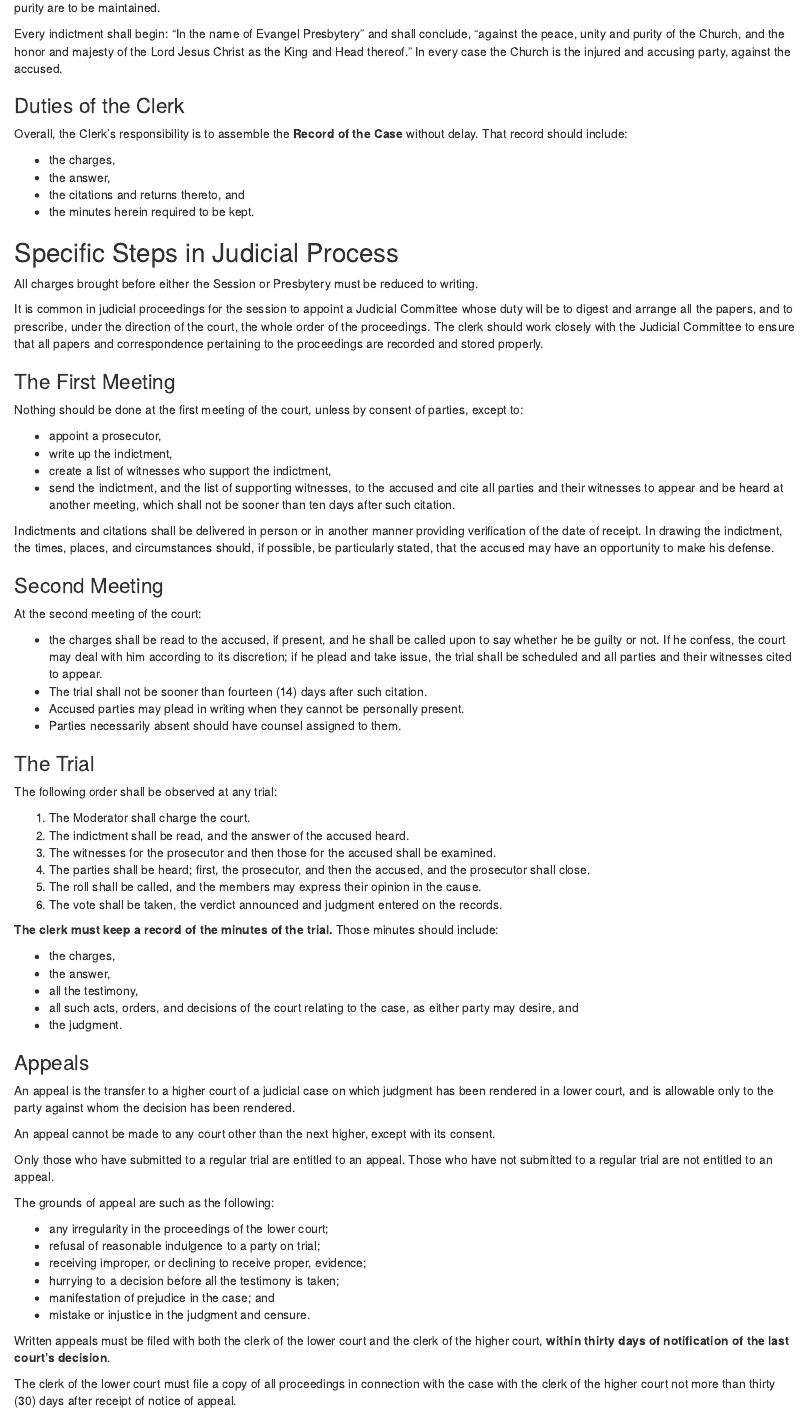
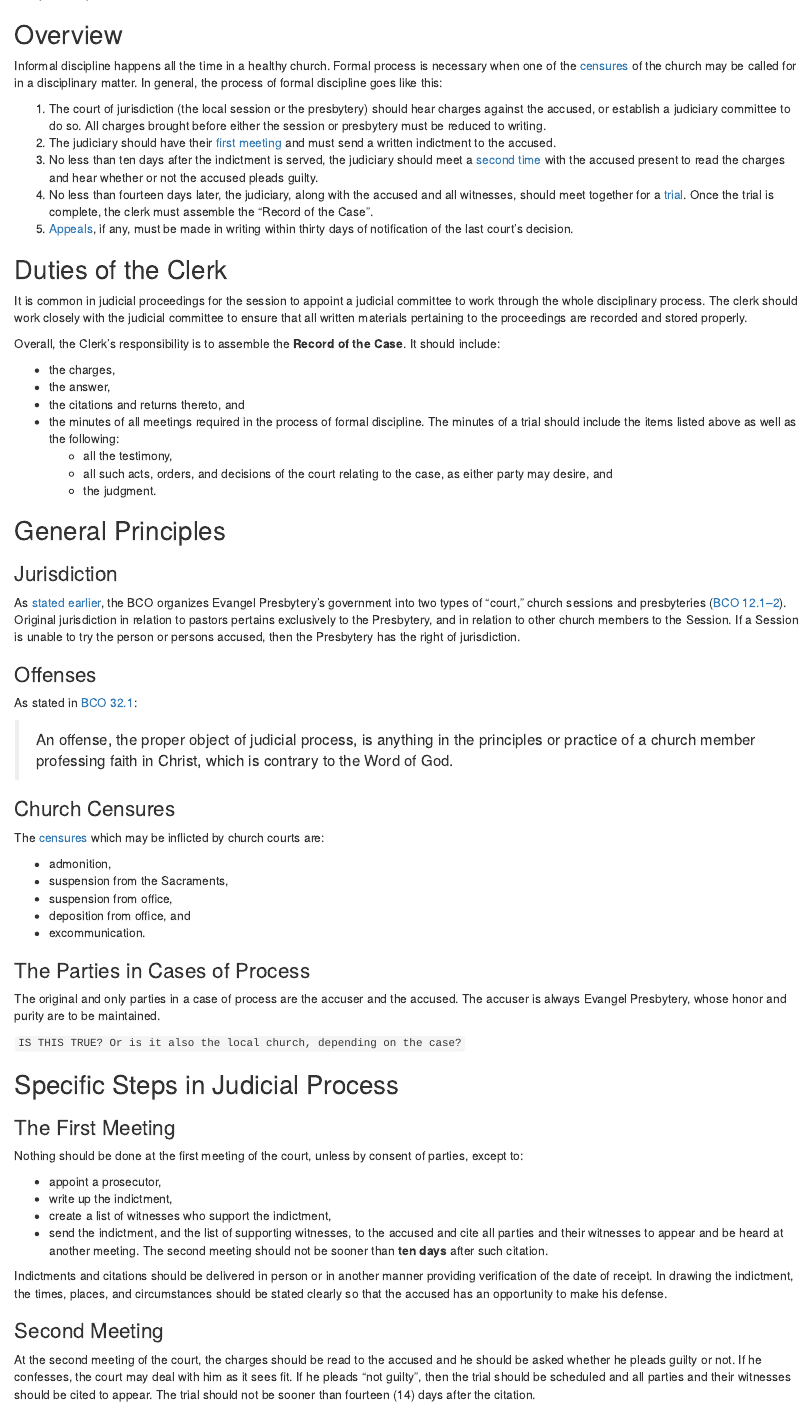
Before and after one commit to Evangel-Presbytery/clerks-handbook, an R Markdown document (05-church-discipline-records.Rmd): the page in a window 1100 px wide, from 810 px down before the commit and from 200 px down after it. Rendered offline with R 4.5, knitr and Pandoc, with nearby package versions; drawn as R Markdown's standard HTML page in place of the format the file asks for.

Commit message:
Many updates to the discipline chapter

```diff
--- a/05-church-discipline-records.Rmd
+++ b/05-church-discipline-records.Rmd
@@ -6,9 +7,32 @@ Clerks have specific duties in cases of discipline, and those duties are outline
+## Overview
+
+Informal discipline happens all the time in a healthy church. Formal process is necessary when one of the [censures](https://clerks.evangelpresbytery.com/church-discipline-records.html#church-censures) of the church may be called for in a disciplinary matter. In general, the process of formal discipline goes like this:
+
+1. The court of jurisdiction (the local session or the presbytery) should hear charges against the accused, or establish a judiciary committee to do so. All charges brought before either the session or presbytery must be reduced to writing.
+2. The judiciary should have their [first meeting](https://clerks.evangelpresbytery.com/church-discipline-records.html#the-first-meeting) and must send a written indictment to the accused.
+3. No less than ten days after the indictment is served, the judiciary should meet a [second time](https://clerks.evangelpresbytery.com/church-discipline-records.html#second-meeting) with the accused present to read the charges and hear whether or not the accused pleads guilty.
+4. No less than fourteen days later, the judiciary, along with the accused and all witnesses, should meet together for a [trial](https://clerks.evangelpresbytery.com/church-discipline-records.html#the-trial). Once the trial is complete, the clerk must assemble the "Record of the Case".
+5. [Appeals](https://clerks.evangelpresbytery.com/church-discipline-records.html#appeals), if any, must be made in writing within thirty days of notification of the last court's decision.
+
+## Duties of the Clerk
+
+It is common in judicial proceedings for the session to appoint a judicial committee to work through the whole disciplinary process. The clerk should work closely with the judicial committee to ensure that all written materials pertaining to the proceedings are recorded and stored properly.
+
+Overall, the Clerk's responsibility is to assemble the **Record of the Case**. It should include:
+
+* the charges,
+* the answer,
+* the citations and returns thereto, and
+* the minutes of all meetings required in the process of formal discipline. The minutes of a trial should include the items listed above as well as the following:
+  * all the testimony,
+  * all such acts, orders, and decisions of the court relating to the case, as either party may desire, and
+  * the judgment.
 
 ## General Principles
 
 ### Jurisdiction
 
-As [stated earlier](https://clerks.evangelpresbytery.com/index.html#the-stated-clerk-defined), the BCO organizes Evangel Presbytery’s government into two types of “court,” church sessions and presbyteries (BCO 12.1–2). Original jurisdiction in relation to pastors pertains exclusively to the Presbytery, and in relation to other church members to the Session. If a Session is unable to try the person or persons accused, then the Presbytery has the right of jurisdiction.
+As [stated earlier](https://clerks.evangelpresbytery.com/index.html#the-stated-clerk-defined), the BCO organizes Evangel Presbytery’s government into two types of “court,” church sessions and presbyteries ([BCO 12.1–2](https://evangel.pressbooks.com/chapter/12-church-courts-in-general/)). Original jurisdiction in relation to pastors pertains exclusively to the Presbytery, and in relation to other church members to the Session. If a Session is unable to try the person or persons accused, then the Presbytery has the right of jurisdiction.
 
 ### Offenses
 
@@ -30,22 +54,9 @@ The [censures](https://evangel.pressbooks.com/chapter/33-church-censures/) which
 
 The original and only parties in a case of process are the accuser and the accused. The accuser is always Evangel Presbytery, whose honor and purity are to be maintained.
 
-Every indictment shall begin: “In the name of Evangel Presbytery” and shall conclude, “against the peace, unity and purity of the Church, and the honor and majesty of the Lord Jesus Christ as the King and Head thereof.” In every case the Church is the injured and accusing party, against the accused.
-
-### Duties of the Clerk
-
-Overall, the Clerk's responsibility is to assemble the **Record of the Case** without delay. That record should include:
-
-* the charges,
-* the answer,
-* the citations and returns thereto, and
-* the minutes herein required to be kept.
+`IS THIS TRUE? Or is it also the local church, depending on the case?`
 
 ## Specific Steps in Judicial Process
-
-All charges brought before either the Session or Presbytery must be reduced to writing.
-
-It is common in judicial proceedings for the session to appoint a Judicial Committee whose duty will be to digest and arrange all the papers, and to prescribe, under the direction of the court, the whole order of the proceedings. The clerk should work closely with the Judicial Committee to ensure that all papers and correspondence pertaining to the proceedings are recorded and stored properly.
 
 ### The First Meeting
 
@@ -54,34 +65,15 @@ Nothing should be done at the first meeting of the court, unless by consent of p
 * appoint a prosecutor,
 * write up the indictment,
 * create a list of witnesses who support the indictment,
-* send the indictment, and the list of supporting witnesses, to the accused and cite all parties and their witnesses to appear and be heard at another meeting, which shall not be sooner than ten days after such citation.
+* send the indictment, and the list of supporting witnesses, to the accused and cite all parties and their witnesses to appear and be heard at another meeting. The second meeting should not be sooner than **ten days** after such citation.
 
-Indictments and citations shall be delivered in person or in another manner providing verification of the date of receipt. In drawing the indictment, the times, places, and circumstances should, if possible, be particularly stated, that the accused may have an opportunity to make his defense.
+Indictments and citations should be delivered in person or in another manner providing verification of the date of receipt. In drawing the indictment, the times, places, and circumstances should be stated clearly so that the accused has an opportunity to make his defense.
 
 ### Second Meeting
 
-At the second meeting of the court:
-
-* the charges shall be read to the accused, if present, and he shall be called upon to say whether he be guilty or not. If he confess, the court may deal with him according to its discretion; if he plead and take issue, the trial shall be scheduled and all parties and their witnesses cited to appear.
-* The trial shall not be sooner than fourteen (14) days after such citation.
-* Accused parties may plead in writing when they cannot be personally present.
-* Parties necessarily absent should have counsel assigned to them.
+At the second meeting of the court, the charges should be read to the accused and he should be asked whether he pleads guilty or not. If he confesses, the court may deal with him as it sees fit. If he pleads "not guilty", then the trial should be scheduled and all parties and their witnesses should be cited to appear. The trial should not be sooner than fourteen (14) days after the citation.
 
 ### The Trial
 
-The following order shall be observed at any trial:
+The following order should be observed at any trial:
 
-1. The Moderator shall charge the court.
-2. The indictment shall be read, and the answer of the accused heard.
-3. The witnesses for the prosecutor and then those for the accused shall be examined.
-4. The parties shall be heard; first, the prosecutor, and then the accused, and the prosecutor shall close.
-5. The roll shall be called, and the members may express their opinion in the cause.
-6. The vote shall be taken, the verdict announced and judgment entered on the records.
-
-**The clerk must keep a record of the minutes of the trial.** Those minutes should include:
-
-* the charges,
-* the answer,
-* all the testimony,
-* all such acts, orders, and decisions of the court relating to the case, as either party may desire, and
-* the judgment.
```
Also changed, not shown: 05-church-discipline-records.Rmd (11 more changed lines).
